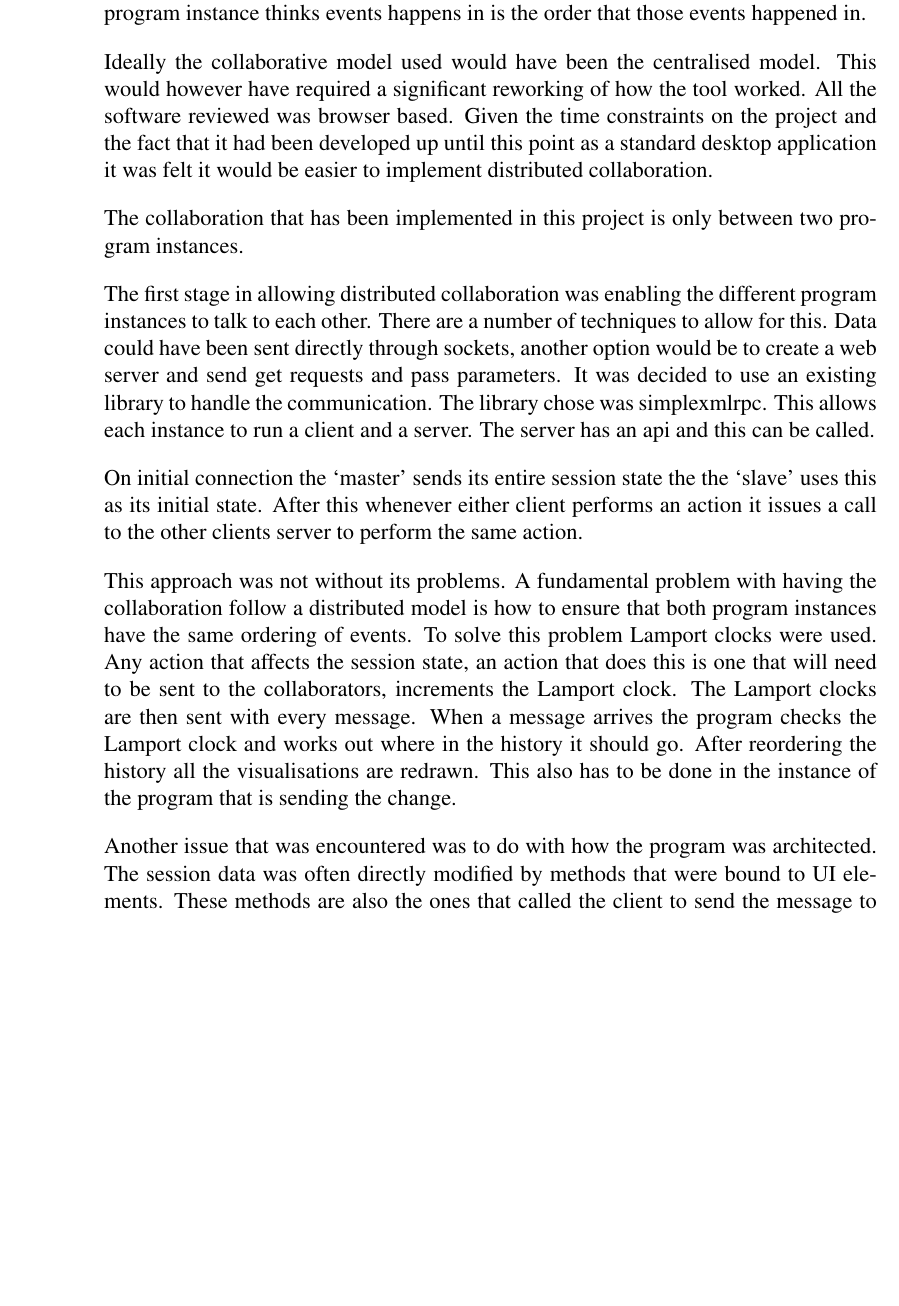
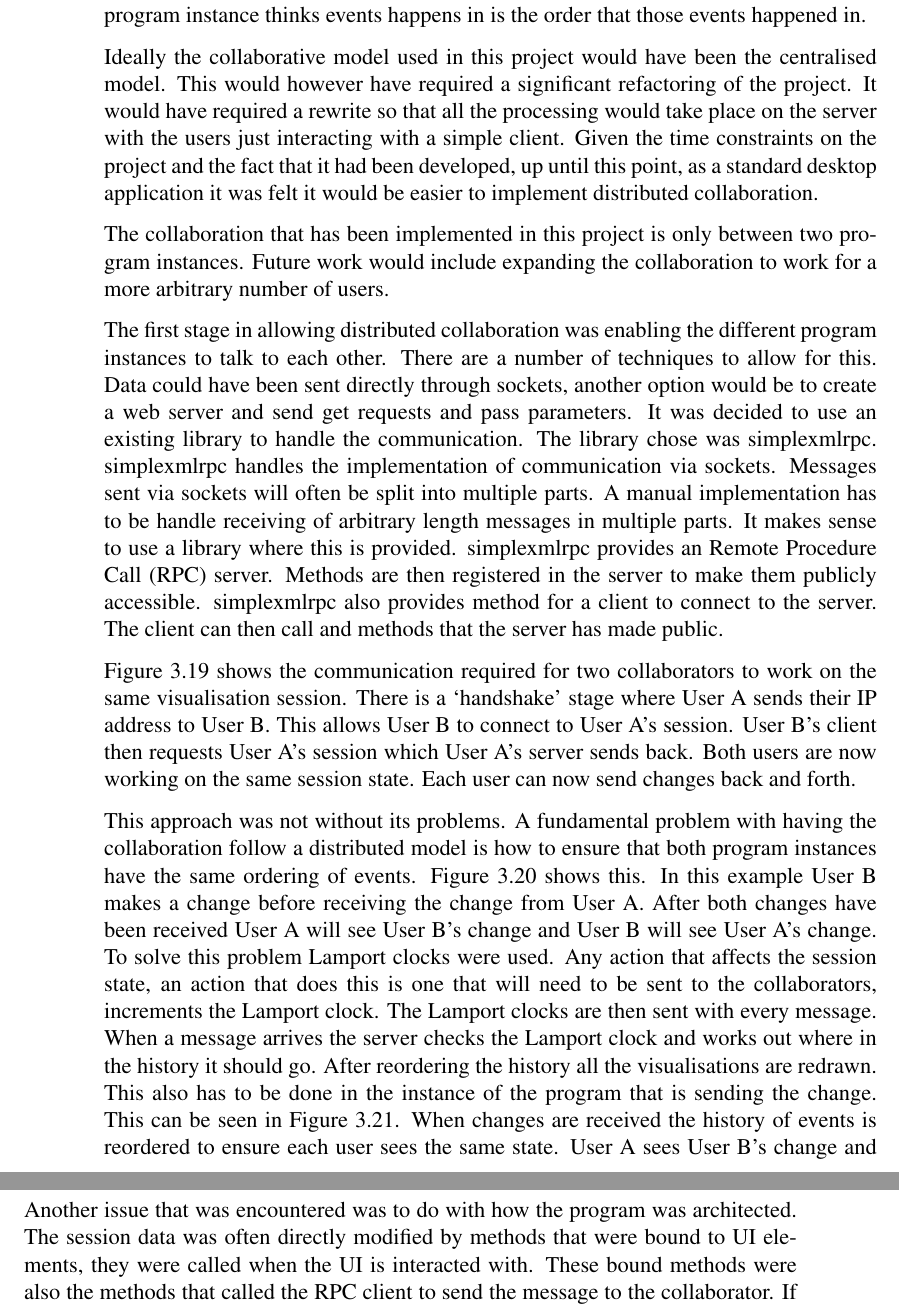
Before and after one commit to jkhulme/mpp2, a LaTeX thesis (mpp2.tex, which reads work.tex): part of page 37 of 53 before the commit and two parts of pages 37 and 38 of 53 after it, the two joined at a grey line, cut so that both start at the same text, the shorter picture padded with empty space. Compiled offline with pdfLaTeX.

Commit message:
finished a bit about collaboration

```diff
--- a/mpp2.tex
+++ b/mpp2.tex
@@ -64,6 +64,7 @@
 \acrodef{API}{Application Programming Interface}
 \acrodef{MVC}{Model View Controller}
 \acrodef{HCI}{Human Computer Interaction}
+\acrodef{RPC}{Remote Procedure Call}
 
 \begin{document}
 
--- a/work.tex
+++ b/work.tex
@@ -422,17 +422,13 @@ There are two broad ways that real time collaboration could have been implemente
 
 The single centralised approach would have been simpler.  With the distributed approach you have to ensure that each instance of the program has the same ordering of events and is displaying the same state.  In the centralised approach there is a single repository which has all history of what has happened.  The order that the single program instance thinks events happens in is the order that those events happened in.
 
-Ideally the collaborative model used would have been the centralised model.  This would however have required a significant reworking of how the tool worked.  All the software reviewed was browser based.  Given the time constraints on the project and the fact that it had been developed up until this point as a standard desktop application it was felt it would be easier to implement distributed collaboration.
+Ideally the collaborative model used in this project would have been the centralised model.  This would however have required a significant refactoring of the project.  It would have required a rewrite so that all the processing would take place on the server with the users just interacting with a simple client.  Given the time constraints on the project and the fact that it had been developed, up until this point, as a standard desktop application it was felt it would be easier to implement distributed collaboration.
 
-The collaboration that has been implemented in this project is only between two program instances.
+The collaboration that has been implemented in this project is only between two program instances.  Future work would include expanding the collaboration to work for a more arbitrary number of users.
 
-The first stage in allowing distributed collaboration was enabling the different program instances to talk to each other. There are a number of techniques to allow for this.  Data could have been sent directly through sockets, another option would be to create a web server and send get requests and pass parameters.  It was decided to use an existing library to handle the communication.  The library chose was simplexmlrpc.  This allows each instance to run a client and a server.  The server has an api and this can be called.
+The first stage in allowing distributed collaboration was enabling the different program instances to talk to each other. There are a number of techniques to allow for this.  Data could have been sent directly through sockets, another option would be to create a web server and send get requests and pass parameters.  It was decided to use an existing library to handle the communication.  The library chose was simplexmlrpc.  simplexmlrpc handles the implementation of communication via sockets.  Messages sent via sockets will often be split into multiple parts.  A manual implementation has to be handle receiving of arbitrary length messages in multiple parts.  It makes sense to use a library where this is provided.  simplexmlrpc provides an \ac{RPC} server.  Methods are then registered in the server to make them publicly accessible.  simplexmlrpc also provides method for a client to connect to the server.  The client can then call and methods that the server has made public.
 
-On initial connection the `master' sends its entire session state the the `slave' uses this as its initial state.  After this whenever either client performs an action it issues a call to the other clients server to perform the same action.
-
-This approach was not without its problems.  A fundamental problem with having the collaboration follow a distributed model is how to ensure that both program instances have the same ordering of events.  To solve this problem Lamport clocks were used.  Any action that affects the session state, an action that does this is one that will need to be sent to the collaborators, increments the Lamport clock.  The Lamport clocks are then sent with every message.  When a message arrives the program checks the Lamport clock and works out where in the history it should go.  After reordering the history all the visualisations are redrawn.  This also has to be done in the instance of the program that is sending the change.
-
-Another issue that was encountered was to do with how the program was architected.  The session data was often directly modified by methods that were bound to \ac{UI} elements.  These methods are also the ones that called the client to send the message to the collaborator, if the server on the other end then called the same method to perform the action it would have resulted in an infinite loop.  These methods would also often do more than just modify the state, for example when modifying an annotation the method will find the appropriate annotation and edit it.  The client would then send a message saying delete annotation 1.  The server would not be able to call the original method as it doesn't take a parameter.  The solution to this was to split the methods up more.  Now the more typical flow is the \ac{UI} bound method calls another method that modifies the state.  The server is able to call the same method.  This removes the need for duplicated code.
+Figure~\ref{fig:collab_handshake} shows the communication required for two collaborators to work on the same visualisation session.  There is a `handshake' stage where User A sends their IP address to User B.  This allows User B to connect to User A's session.  User B's client then requests User A's session which User A's server sends back.  Both users are now working on the same session state.  Each user can now send changes back and forth.
 
 \begin{figure}[h!]
     \centering
@@ -440,6 +436,10 @@ Another issue that was encountered was to do with how the program was architecte
     \caption{Collaboration handshake stage}
     \label{fig:collab_handshake}
 \end{figure}
+
+This approach was not without its problems.  A fundamental problem with having the collaboration follow a distributed model is how to ensure that both program instances have the same ordering of events.  Figure~\ref{fig:collab_mixup} shows this.  In this example User B makes a change before receiving the change from User A.  After both changes have been received User A will see User B's change and User B will see User A's change.  To solve this problem Lamport clocks were used.  Any action that affects the session state, an action that does this is one that will need to be sent to the collaborators, increments the Lamport clock.  The Lamport clocks are then sent with every message.  When a message arrives the server checks the Lamport clock and works out where in the history it should go.  After reordering the history all the visualisations are redrawn.  This also has to be done in the instance of the program that is sending the change.  This can be seen in Figure~\ref{fig:collab_mixup_fix}.  When changes are received the history of events is reordered to ensure each user sees the same state.  User A sees User B's change and User B sees their own change.  Figure~\ref{fig:collab_mixup_fix_2} shows how using a centralised model would remove the need for reordering of events.
+
+\tdi{Should I cite Lamport clocks.}
 
 \begin{figure}[h!]
     \centering
@@ -459,9 +459,10 @@ Another issue that was encountered was to do with how the program was architecte
     \centering
     \includegraphics[width=\textwidth]{images/collaboration_single_instance.png}
     \caption{Communication flow in a centralised collaboration model.}
-    \label{fig:collab_mixup_fix}
+    \label{fig:collab_mixup_fix_2}
 \end{figure}
 
+Another issue that was encountered was to do with how the program was architected.  The session data was often directly modified by methods that were bound to \ac{UI} elements, they were called when the \ac{UI} is interacted with.  These bound methods were also the methods that called the \ac{RPC} client to send the message to the collaborator. If the server on the other end then called the original bound method to perform the action it would have resulted in an infinite loop.  These methods would also often do more than just modify the state, for example when modifying an annotation the method will find the appropriate annotation and edit it.  The client would then send a message saying delete annotation 1.  The server would not be able to call the original method as it doesn't take a parameter.  The solution to this was to split the methods up more.  Now the more typical flow is the \ac{UI} bound method calling another method that modifies the state.  The server is able to call the same method.  This removes the need for duplicated code.
 
 \section{Usability}
 
```
Also changed, not shown: mpp2.pdf, work.tex (6 more changed lines).
